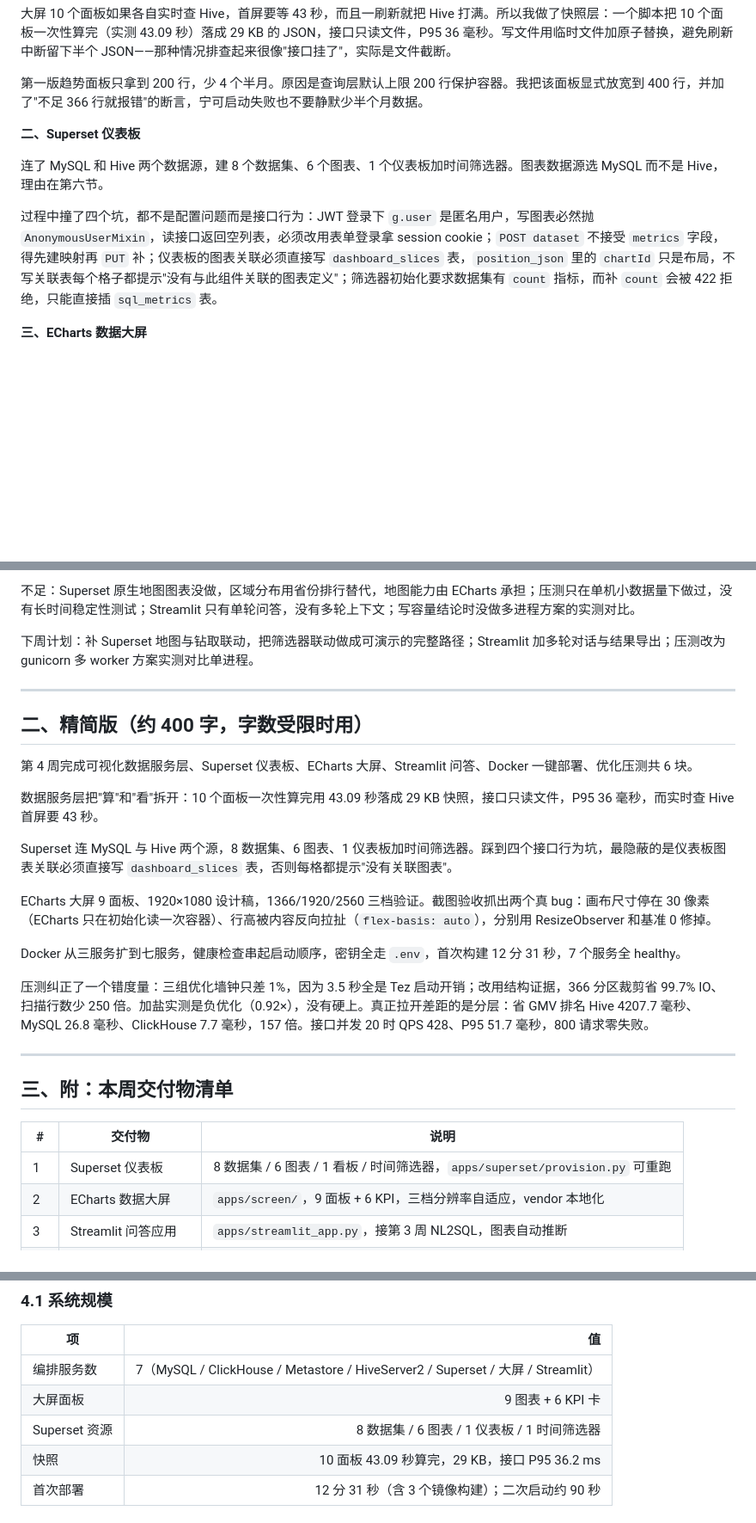
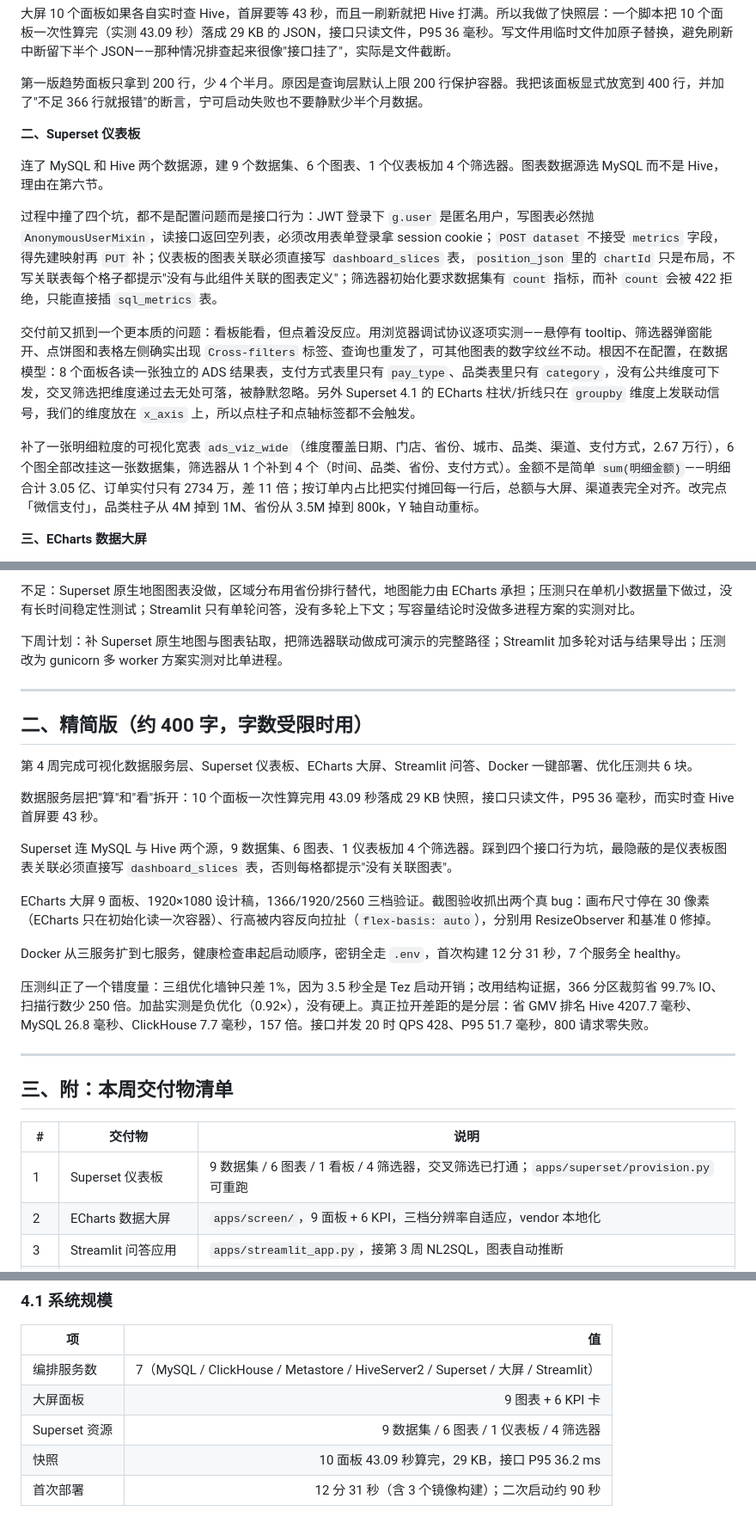
Before and after one commit to CjL0107/ydsh-dw, a Markdown page: 第4周_实训周报.md, 3 parts joined by grey strips. Shown at 86% size. Drawn GitHub-style; blank space fills up the shorter version.

```diff
--- a/第4周_实训周报.md
+++ b/第4周_实训周报.md
@@ -17,9 +17,13 @@
 
 **二、Superset 仪表板**
 
-连了 MySQL 和 Hive 两个数据源，建 8 个数据集、6 个图表、1 个仪表板加时间筛选器。图表数据源选 MySQL 而不是 Hive，理由在第六节。
+连了 MySQL 和 Hive 两个数据源，建 9 个数据集、6 个图表、1 个仪表板加 4 个筛选器。图表数据源选 MySQL 而不是 Hive，理由在第六节。
 
 过程中撞了四个坑，都不是配置问题而是接口行为：JWT 登录下 `g.user` 是匿名用户，写图表必然抛 `AnonymousUserMixin`，读接口返回空列表，必须改用表单登录拿 session cookie；`POST dataset` 不接受 `metrics` 字段，得先建映射再 `PUT` 补；仪表板的图表关联必须直接写 `dashboard_slices` 表，`position_json` 里的 `chartId` 只是布局，不写关联表每个格子都提示"没有与此组件关联的图表定义"；筛选器初始化要求数据集有 `count` 指标，而补 `count` 会被 422 拒绝，只能直接插 `sql_metrics` 表。
+
+交付前又抓到一个更本质的问题：看板能看，但点着没反应。用浏览器调试协议逐项实测——悬停有 tooltip、筛选器弹窗能开、点饼图和表格左侧确实出现 `Cross-filters` 标签、查询也重发了，可其他图表的数字纹丝不动。根因不在配置，在数据模型：8 个面板各读一张独立的 ADS 结果表，支付方式表里只有 `pay_type`、品类表里只有 `category`，没有公共维度可下发，交叉筛选把维度递过去无处可落，被静默忽略。另外 Superset 4.1 的 ECharts 柱状/折线只在 `groupby` 维度上发联动信号，我们的维度放在 `x_axis` 上，所以点柱子和点轴标签都不会触发。
+
+补了一张明细粒度的可视化宽表 `ads_viz_wide`（维度覆盖日期、门店、省份、城市、品类、渠道、支付方式，2.67 万行），6 个图全部改挂这一张数据集，筛选器从 1 个补到 4 个（时间、品类、省份、支付方式）。金额不是简单 `sum(明细金额)`——明细合计 3.05 亿、订单实付只有 2734 万，差 11 倍；按订单内占比把实付摊回每一行后，总额与大屏、渠道表完全对齐。改完点「微信支付」，品类柱子从 4M 掉到 1M、省份从 3.5M 掉到 800k，Y 轴自动重标。
 
 **三、ECharts 数据大屏**
 
@@ -57,7 +61,7 @@
 
 不足：Superset 原生地图图表没做，区域分布用省份排行替代，地图能力由 ECharts 承担；压测只在单机小数据量下做过，没有长时间稳定性测试；Streamlit 只有单轮问答，没有多轮上下文；写容量结论时没做多进程方案的实测对比。
 
-下周计划：补 Superset 地图与钻取联动，把筛选器联动做成可演示的完整路径；Streamlit 加多轮对话与结果导出；压测改为 gunicorn 多 worker 方案实测对比单进程。
+下周计划：补 Superset 原生地图与图表钻取，把筛选器联动做成可演示的完整路径；Streamlit 加多轮对话与结果导出；压测改为 gunicorn 多 worker 方案实测对比单进程。
 
 ---
 
@@ -67,7 +71,7 @@
 
 数据服务层把"算"和"看"拆开：10 个面板一次性算完用 43.09 秒落成 29 KB 快照，接口只读文件，P95 36 毫秒，而实时查 Hive 首屏要 43 秒。
 
-Superset 连 MySQL 与 Hive 两个源，8 数据集、6 图表、1 仪表板加时间筛选器。踩到四个接口行为坑，最隐蔽的是仪表板图表关联必须直接写 `dashboard_slices` 表，否则每格都提示"没有关联图表"。
+Superset 连 MySQL 与 Hive 两个源，9 数据集、6 图表、1 仪表板加 4 个筛选器。踩到四个接口行为坑，最隐蔽的是仪表板图表关联必须直接写 `dashboard_slices` 表，否则每格都提示"没有关联图表"。
 
 ECharts 大屏 9 面板、1920×1080 设计稿，1366/1920/2560 三档验证。截图验收抓出两个真 bug：画布尺寸停在 30 像素（ECharts 只在初始化读一次容器）、行高被内容反向拉扯（`flex-basis: auto`），分别用 ResizeObserver 和基准 0 修掉。
 
@@ -81,7 +85,7 @@ Docker 从三服务扩到七服务，健康检查串起启动顺序，密钥全
 
 | # | 交付物 | 说明 |
 | - | ------------------------ | -------------------------------- |
-| 1 | Superset 仪表板 | 8 数据集 / 6 图表 / 1 看板 / 时间筛选器，`apps/superset/provision.py` 可重跑 |
+| 1 | Superset 仪表板 | 9 数据集 / 6 图表 / 1 看板 / 4 筛选器，交叉筛选已打通；`apps/superset/provision.py` 可重跑 |
 | 2 | ECharts 数据大屏 | `apps/screen/`，9 面板 + 6 KPI，三档分辨率自适应，vendor 本地化 |
 | 3 | Streamlit 问答应用 | `apps/streamlit_app.py`，接第 3 周 NL2SQL，图表自动推断 |
 | 4 | docker-compose.yml | 七服务编排 + 健康检查依赖链 + 密钥走 .env |
@@ -104,7 +108,7 @@ Docker 从三服务扩到七服务，健康检查串起启动顺序，密钥全
 |---|---:|
 | 编排服务数 | 7（MySQL / ClickHouse / Metastore / HiveServer2 / Superset / 大屏 / Streamlit） |
 | 大屏面板 | 9 图表 + 6 KPI 卡 |
-| Superset 资源 | 8 数据集 / 6 图表 / 1 仪表板 / 1 时间筛选器 |
+| Superset 资源 | 9 数据集 / 6 图表 / 1 仪表板 / 4 筛选器 |
 | 快照 | 10 面板 43.09 秒算完，29 KB，接口 P95 36.2 ms |
 | 首次部署 | 12 分 31 秒（含 3 个镜像构建）；二次启动约 90 秒 |
 
```
Also changed, not shown: docs/第4周_部署手册.md (+71 -0 lines), docs/screenshots/第4周_Superset仪表板.png, docs/screenshots/第4周_Superset仪表板_免登录.png, 4 other files.
